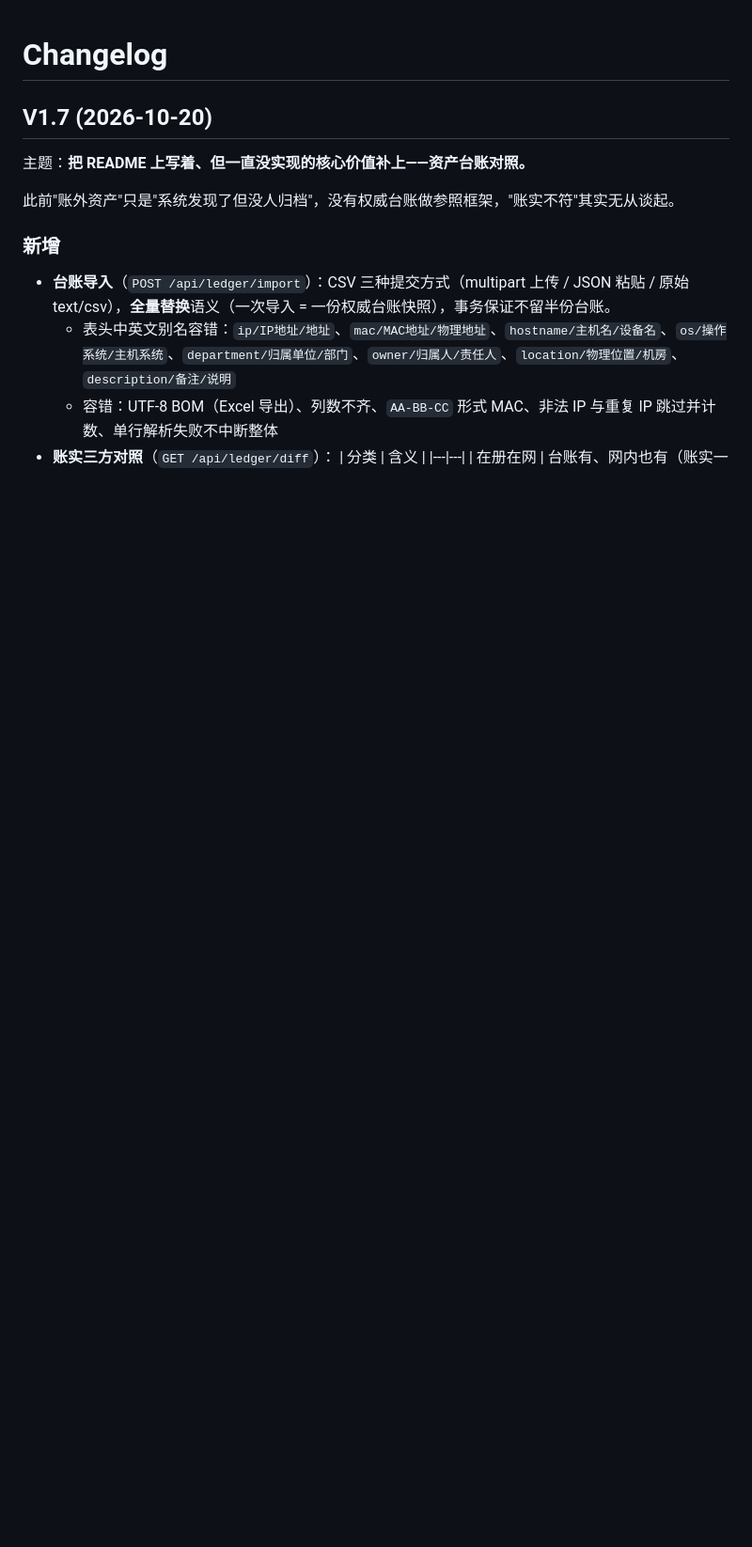
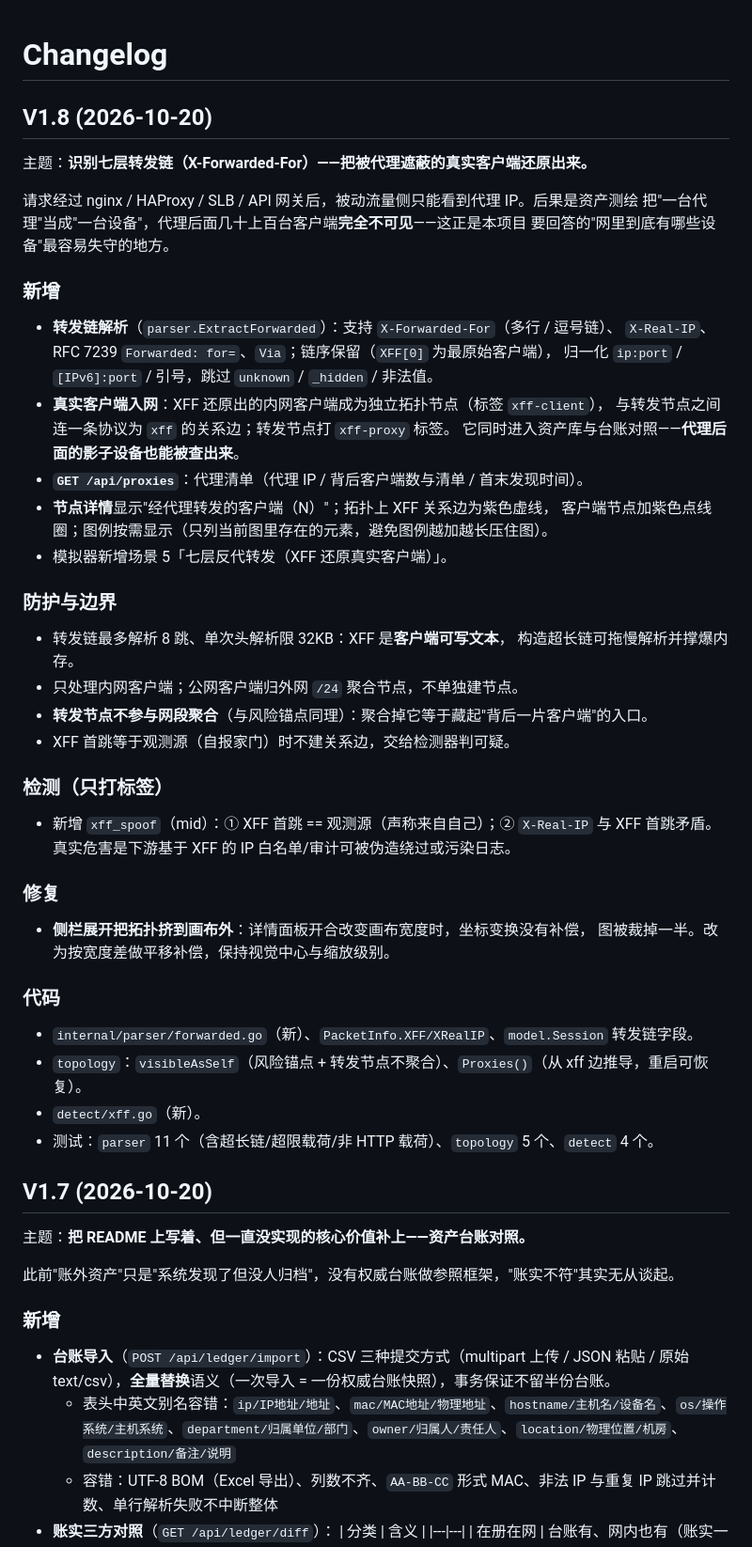
Before and after one commit to kinghtxg/starmap, a Markdown page: CHANGELOG.md, the part around the change. Shown: that part at 94% size. Drawn GitHub-style; blank space fills up the shorter version.

```diff
--- a/CHANGELOG.md
+++ b/CHANGELOG.md
@@ -1,4 +1,45 @@
 # Changelog
+
+## V1.8 (2026-10-20)
+
+主题：**识别七层转发链（X-Forwarded-For）——把被代理遮蔽的真实客户端还原出来。**
+
+请求经过 nginx / HAProxy / SLB / API 网关后，被动流量侧只能看到代理 IP。后果是资产测绘
+把"一台代理"当成"一台设备"，代理后面几十上百台客户端**完全不可见**——这正是本项目
+要回答的"网里到底有哪些设备"最容易失守的地方。
+
+### 新增
+- **转发链解析**（`parser.ExtractForwarded`）：支持 `X-Forwarded-For`（多行 / 逗号链）、
+  `X-Real-IP`、RFC 7239 `Forwarded: for=`、`Via`；链序保留（`XFF[0]` 为最原始客户端），
+  归一化 `ip:port` / `[IPv6]:port` / 引号，跳过 `unknown` / `_hidden` / 非法值。
+- **真实客户端入网**：XFF 还原出的内网客户端成为独立拓扑节点（标签 `xff-client`），
+  与转发节点之间连一条协议为 `xff` 的关系边；转发节点打 `xff-proxy` 标签。
+  它同时进入资产库与台账对照——**代理后面的影子设备也能被查出来**。
+- **`GET /api/proxies`**：代理清单（代理 IP / 背后客户端数与清单 / 首末发现时间）。
+- **节点详情**显示"经代理转发的客户端（N）"；拓扑上 XFF 关系边为紫色虚线，
+  客户端节点加紫色点线圈；图例按需显示（只列当前图里存在的元素，避免图例越加越长压住图）。
+- 模拟器新增场景 5「七层反代转发（XFF 还原真实客户端）」。
+
+### 防护与边界
+- 转发链最多解析 8 跳、单次头解析限 32KB：XFF 是**客户端可写文本**，
+  构造超长链可拖慢解析并撑爆内存。
+- 只处理内网客户端；公网客户端归外网 `/24` 聚合节点，不单独建节点。
+- **转发节点不参与网段聚合**（与风险锚点同理）：聚合掉它等于藏起"背后一片客户端"的入口。
+- XFF 首跳等于观测源（自报家门）时不建关系边，交给检测器判可疑。
+
+### 检测（只打标签）
+- 新增 `xff_spoof`（mid）：① XFF 首跳 == 观测源（声称来自自己）；② `X-Real-IP` 与 XFF 首跳矛盾。
+  真实危害是下游基于 XFF 的 IP 白名单/审计可被伪造绕过或污染日志。
+
+### 修复
+- **侧栏展开把拓扑挤到画布外**：详情面板开合改变画布宽度时，坐标变换没有补偿，
+  图被裁掉一半。改为按宽度差做平移补偿，保持视觉中心与缩放级别。
+
+### 代码
+- `internal/parser/forwarded.go`（新）、`PacketInfo.XFF/XRealIP`、`model.Session` 转发链字段。
+- `topology`：`visibleAsSelf`（风险锚点 + 转发节点不聚合）、`Proxies()`（从 xff 边推导，重启可恢复）。
+- `detect/xff.go`（新）。
+- 测试：`parser` 11 个（含超长链/超限载荷/非 HTTP 载荷）、`topology` 5 个、`detect` 4 个。
 
 ## V1.7 (2026-10-20)
 
```
Also changed, not shown: README.md (+7 -0 lines), docs/PM-ROADMAP-2026-10.md (+9 -1 lines), docs/screenshots/topology-xff.png (added), 15 other files.
